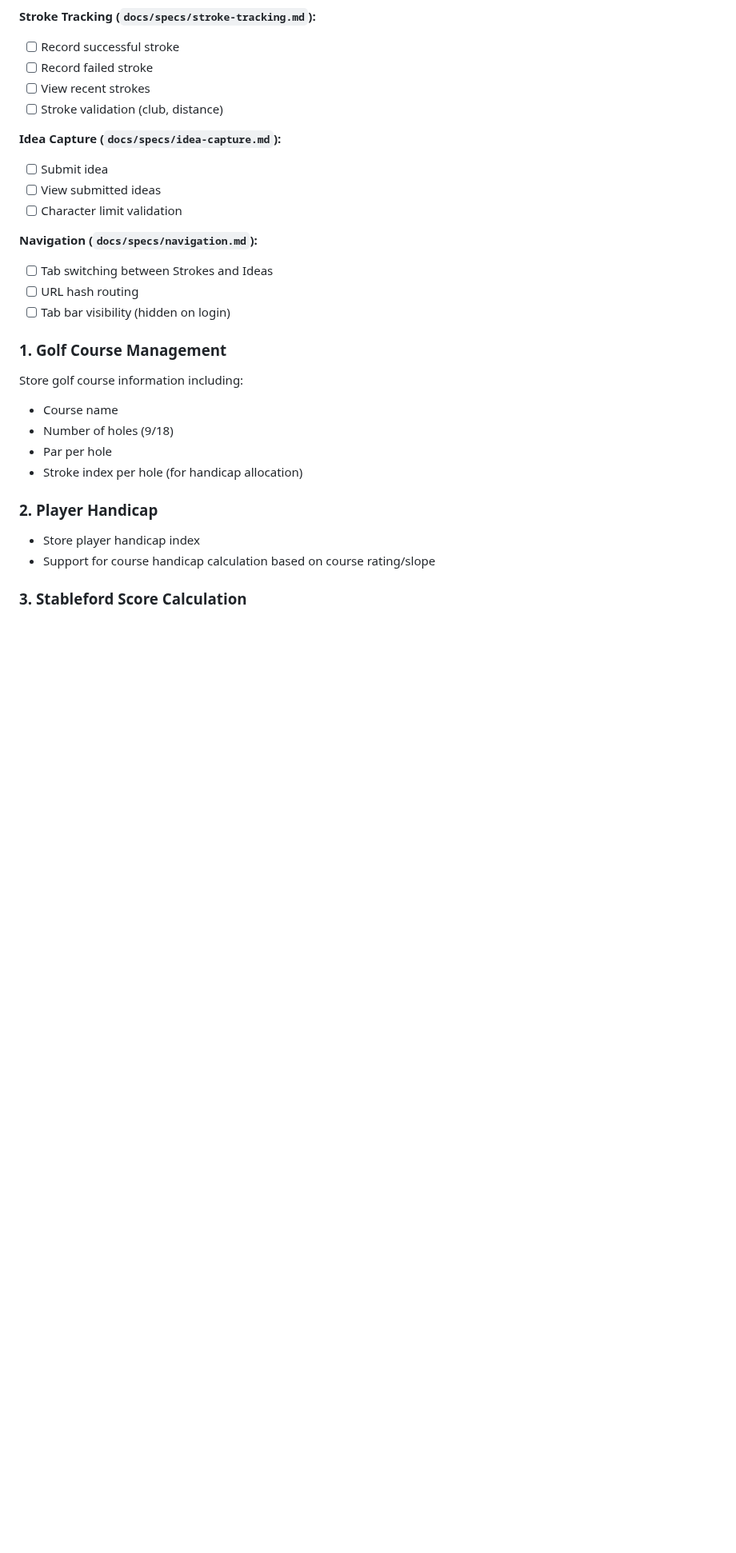
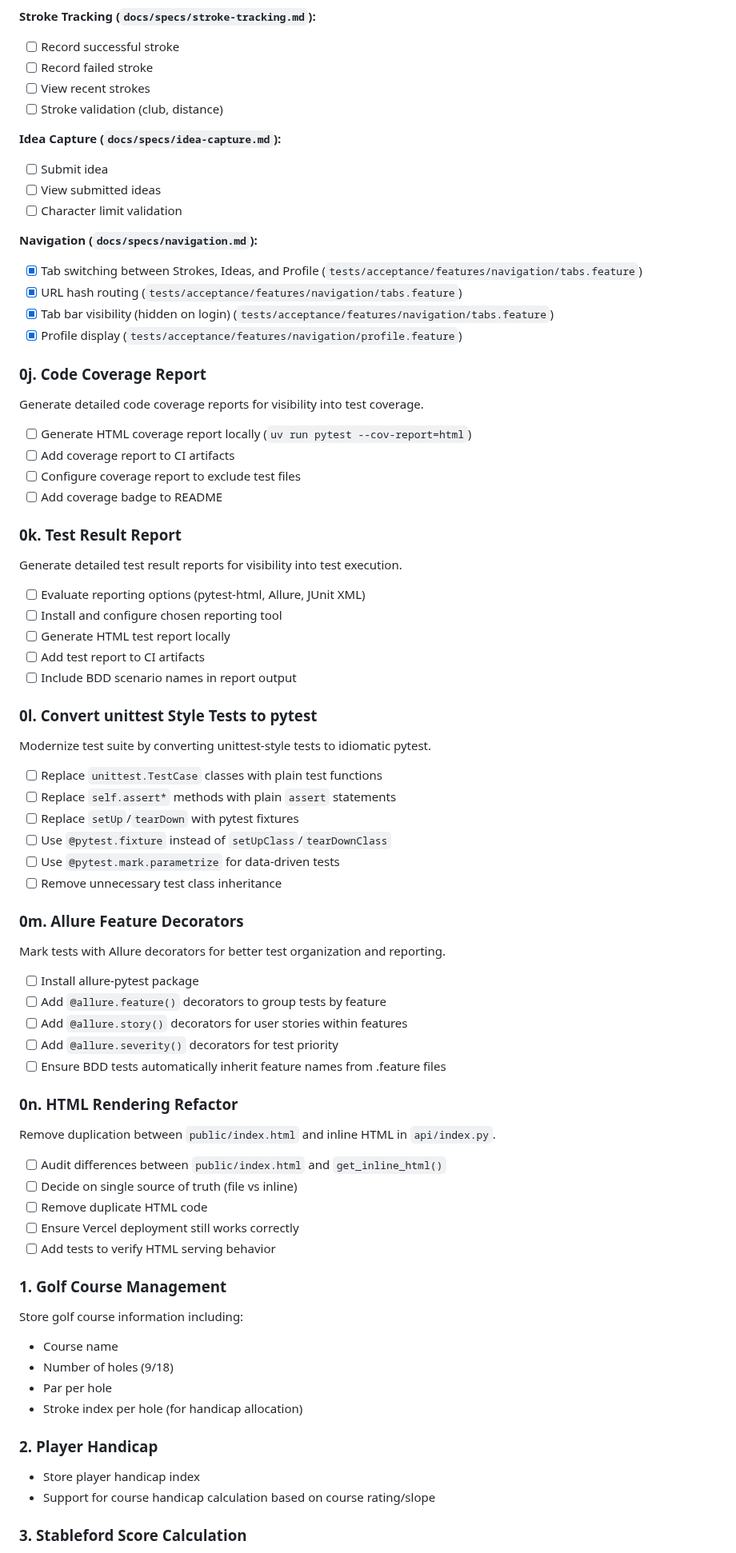
Before and after one commit to RoaldO/carry-on, a Markdown page: ROADMAP.md, the part around one of its changes. Shown at 80% size. GitHub-like rendering; blank space fills up the shorter version.

Commit message:
Add testing and refactoring items to roadmap
- 0j: Code Coverage Report - HTML reports, CI artifacts, coverage badge
- 0k: Test Result Report - pytest-html/Allure evaluation, CI integration
- 0l: Convert unittest to pytest - modernize test style
- 0m: Allure Feature Decorators - organize tests by feature/story
- 0n: HTML Rendering Refactor - remove duplication between public/index.html and inline HTML

Co-Authored-By: Claude Opus 4.5 <noreply@anthropic.com>

```diff
--- a/ROADMAP.md
+++ b/ROADMAP.md
@@ -99,9 +99,50 @@ See [ADR-0011](docs/adr/0011-specification-acceptance-tests.md) for testing appr
 - [ ] Character limit validation
 
 **Navigation (`docs/specs/navigation.md`):**
-- [ ] Tab switching between Strokes and Ideas
-- [ ] URL hash routing
-- [ ] Tab bar visibility (hidden on login)
+- [x] Tab switching between Strokes, Ideas, and Profile (`tests/acceptance/features/navigation/tabs.feature`)
+- [x] URL hash routing (`tests/acceptance/features/navigation/tabs.feature`)
+- [x] Tab bar visibility (hidden on login) (`tests/acceptance/features/navigation/tabs.feature`)
+- [x] Profile display (`tests/acceptance/features/navigation/profile.feature`)
+
+### 0j. Code Coverage Report
+Generate detailed code coverage reports for visibility into test coverage.
+- [ ] Generate HTML coverage report locally (`uv run pytest --cov-report=html`)
+- [ ] Add coverage report to CI artifacts
+- [ ] Configure coverage report to exclude test files
+- [ ] Add coverage badge to README
+
+### 0k. Test Result Report
+Generate detailed test result reports for visibility into test execution.
+- [ ] Evaluate reporting options (pytest-html, Allure, JUnit XML)
+- [ ] Install and configure chosen reporting tool
+- [ ] Generate HTML test report locally
+- [ ] Add test report to CI artifacts
+- [ ] Include BDD scenario names in report output
+
+### 0l. Convert unittest Style Tests to pytest
+Modernize test suite by converting unittest-style tests to idiomatic pytest.
+- [ ] Replace `unittest.TestCase` classes with plain test functions
+- [ ] Replace `self.assert*` methods with plain `assert` statements
+- [ ] Replace `setUp`/`tearDown` with pytest fixtures
+- [ ] Use `@pytest.fixture` instead of `setUpClass`/`tearDownClass`
+- [ ] Use `@pytest.mark.parametrize` for data-driven tests
+- [ ] Remove unnecessary test class inheritance
+
+### 0m. Allure Feature Decorators
+Mark tests with Allure decorators for better test organization and reporting.
+- [ ] Install allure-pytest package
+- [ ] Add `@allure.feature()` decorators to group tests by feature
+- [ ] Add `@allure.story()` decorators for user stories within features
+- [ ] Add `@allure.severity()` decorators for test priority
+- [ ] Ensure BDD tests automatically inherit feature names from .feature files
+
+### 0n. HTML Rendering Refactor
+Remove duplication between `public/index.html` and inline HTML in `api/index.py`.
+- [ ] Audit differences between `public/index.html` and `get_inline_html()`
+- [ ] Decide on single source of truth (file vs inline)
+- [ ] Remove duplicate HTML code
+- [ ] Ensure Vercel deployment still works correctly
+- [ ] Add tests to verify HTML serving behavior
 
 ### 1. Golf Course Management
 Store golf course information including:
```
Also changed, not shown: other parts of ROADMAP.md (+1 -1 lines).
